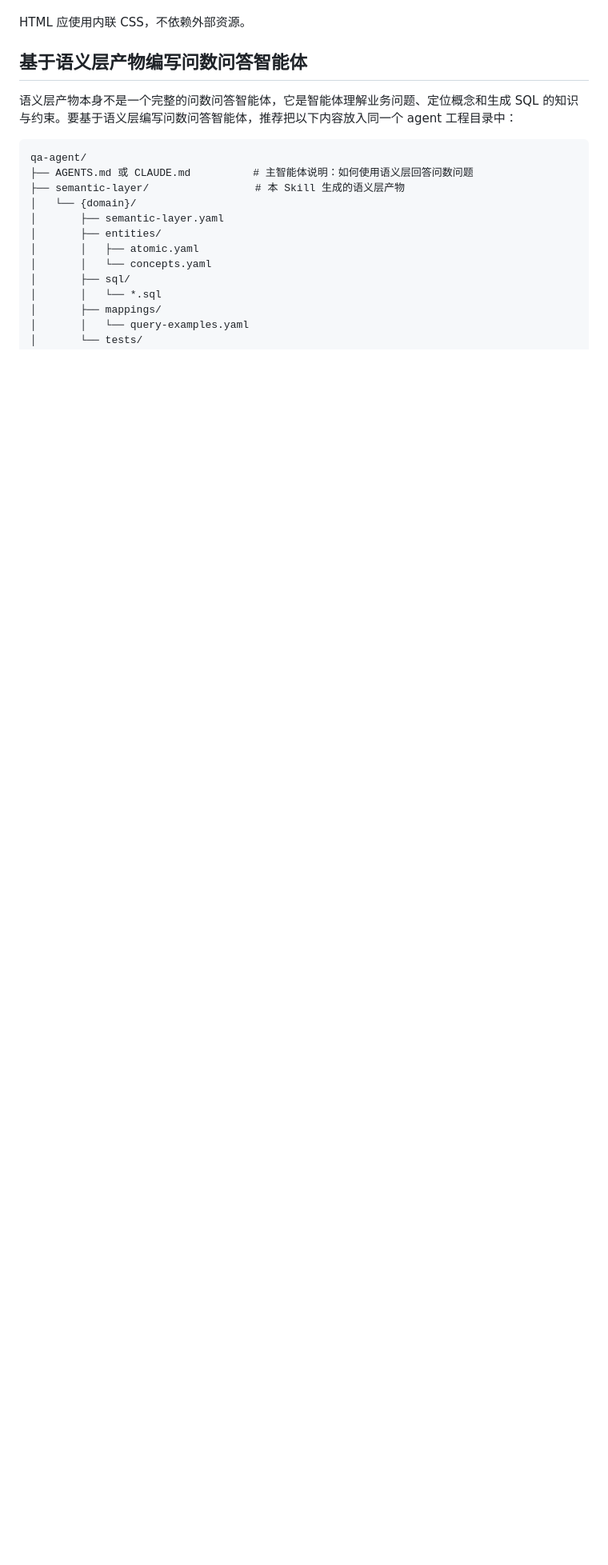
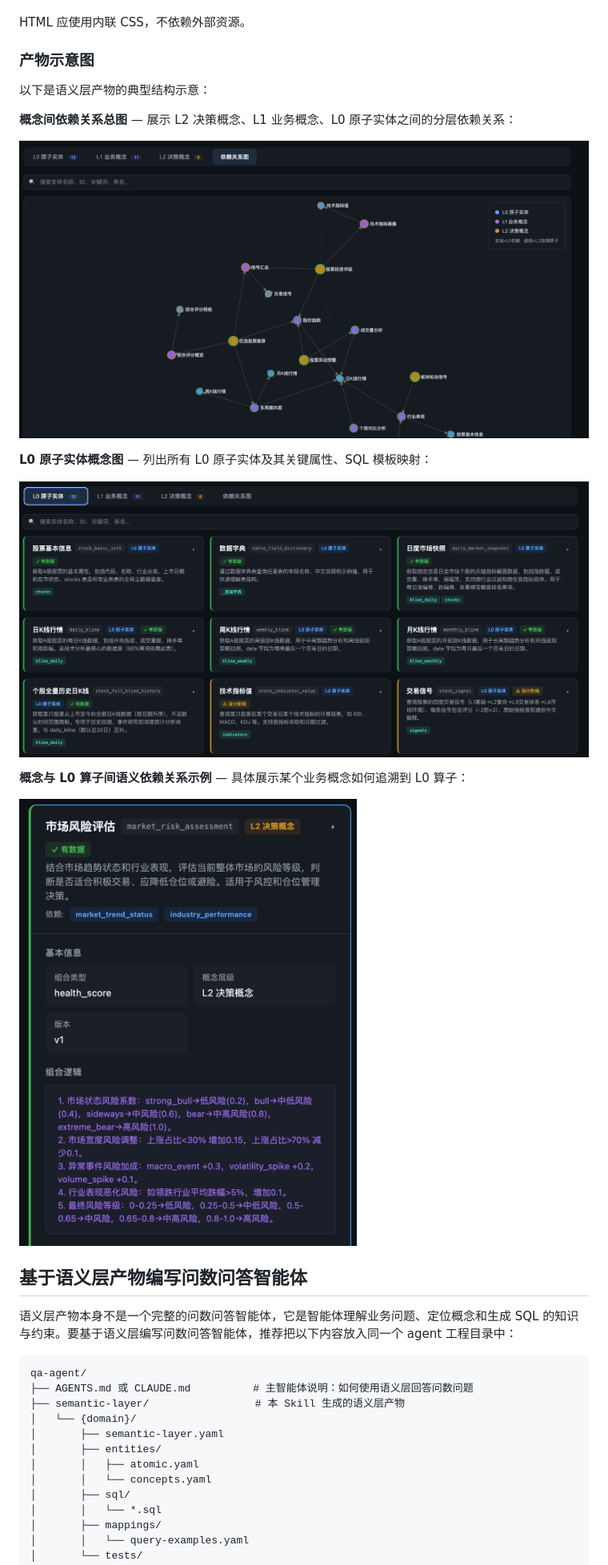
Before and after one commit to easyhang/sematic_layer, a Markdown page: README.md, the part around one of its changes. Shown at 80% size. GitHub-like rendering; blank space fills up the shorter version.

Commit message:
Rename screenshots and move to output section in README
- concept-dependency-graph.png: 概念间依赖关系总图
- l0-atomic-entities.png: L0原子实体概念图
- concept-operator-semantic-dependency.png: 概念与L0算子间语义依赖关系示例

Co-Authored-By: Claude <noreply@anthropic.com>

```diff
--- a/README.md
+++ b/README.md
@@ -106,6 +102,22 @@ semantic-layer-entities.html
 - 假设、风险、缺失口径和权限边界状态。
 
 HTML 应使用内联 CSS，不依赖外部资源。
+
+### 产物示意图
+
+以下是语义层产物的典型结构示意：
+
+**概念间依赖关系总图** — 展示 L2 决策概念、L1 业务概念、L0 原子实体之间的分层依赖关系：
+
+![概念间依赖关系总图](concept-dependency-graph.png)
+
+**L0 原子实体概念图** — 列出所有 L0 原子实体及其关键属性、SQL 模板映射：
+
+![L0 原子实体概念图](l0-atomic-entities.png)
+
+**概念与 L0 算子间语义依赖关系示例** — 具体展示某个业务概念如何追溯到 L0 算子：
+
+![概念与 L0 算子间语义依赖关系示例](concept-operator-semantic-dependency.png)
 
 ## 基于语义层产物编写问数问答智能体
 
```
Also changed, not shown: other parts of README.md (+0 -4 lines), concept-dependency-graph.png (renamed from screenshot-1.png), concept-operator-semantic-dependency.png (renamed from screenshot-3.png), l0-atomic-entities.png (renamed from screenshot-2.png).
